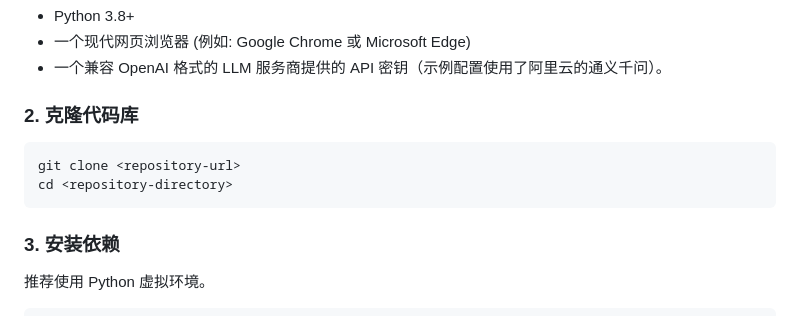
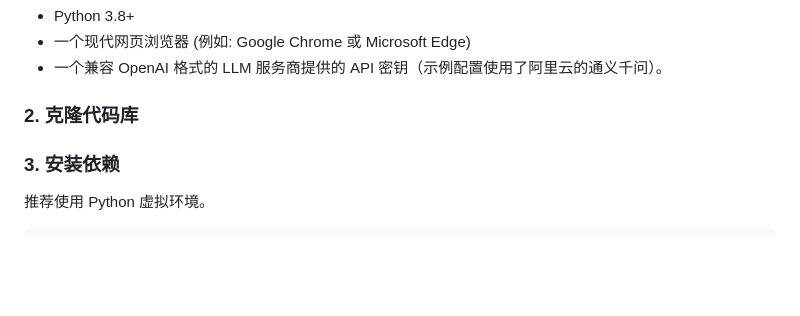
Before and after one commit to akatsukikyouko/AI-News-Subscription-Agent, a Markdown page: README.MD, the part around the change. Drawn GitHub-style; blank space fills up the shorter version.

Commit message:
repair redme

````diff
--- a/README.MD
+++ b/README.MD
@@ -42,10 +42,7 @@
 
 ### 2. 克隆代码库
 
-```bash
-git clone <repository-url>
-cd <repository-directory>
-```
+
 
 ### 3. 安装依赖
 
````
